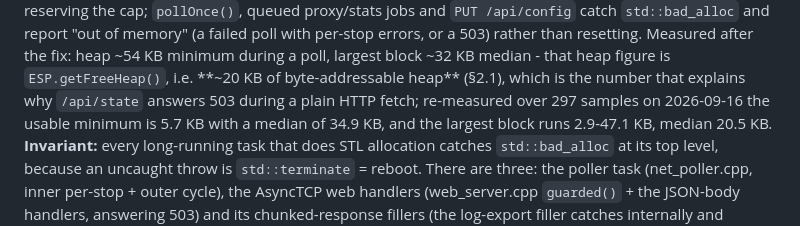
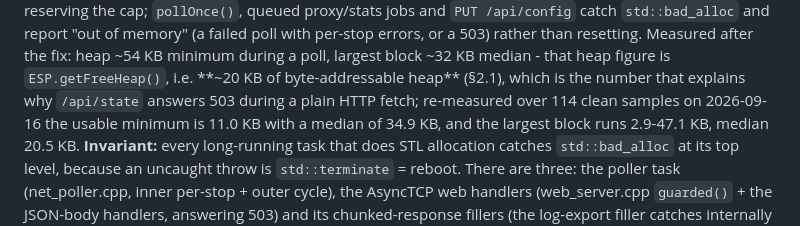
Before and after one commit to holdTheDoorHoid/philly-transit-display, a Markdown page: DESIGN.md, the part around the change. Drawn GitHub-style.

```diff
--- a/DESIGN.md
+++ b/DESIGN.md
@@ -1525,7 +1525,7 @@ from a few entries instead of reserving the cap; `pollOnce()`, queued proxy/stat
 errors, or a 503) rather than resetting. Measured after the fix: heap ~54 KB minimum during a
 poll, largest block ~32 KB median - that heap figure is `ESP.getFreeHeap()`, i.e. **~20 KB of
 byte-addressable heap** (§2.1), which is the number that explains why `/api/state` answers 503
-during a plain HTTP fetch; re-measured over 297 samples on 2026-09-16 the usable minimum is 5.7 KB
+during a plain HTTP fetch; re-measured over 114 clean samples on 2026-09-16 the usable minimum is 11.0 KB
 with a median of 34.9 KB, and the largest block runs 2.9-47.1 KB, median 20.5 KB. **Invariant:** every long-running task that does STL allocation catches
 `std::bad_alloc` at its top level, because an uncaught throw is `std::terminate` = reboot. There
 are three: the poller task (net_poller.cpp, inner per-stop + outer cycle), the AsyncTCP web
```
Also changed, not shown: CHANGELOG.md (+4 -3 lines).
